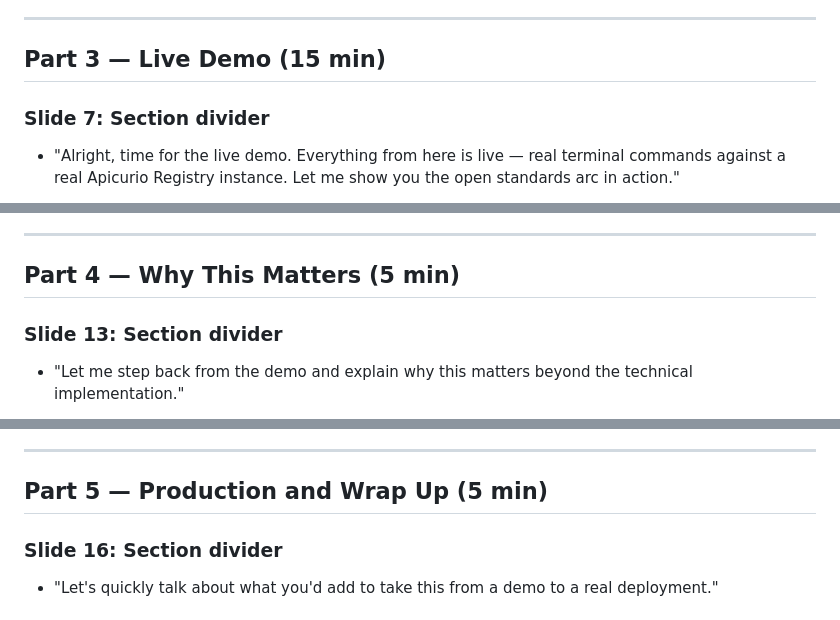
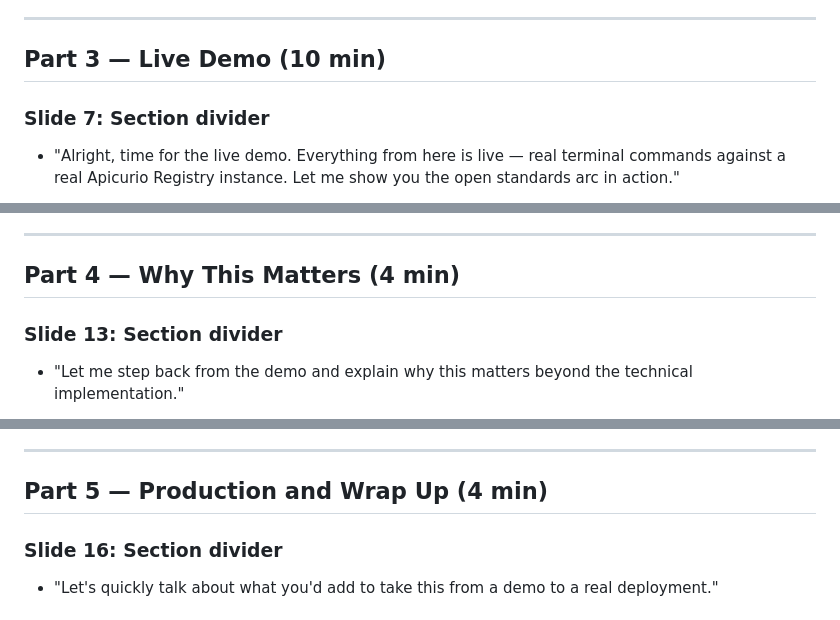
Before and after one commit to carlesarnal/agent-discovery-demo, a Markdown page: PRESENTATION_GUIDE.md, 3 parts joined by grey strips. Drawn GitHub-style.

```diff
--- a/PRESENTATION_GUIDE.md
+++ b/PRESENTATION_GUIDE.md
@@ -90,7 +91,7 @@ curl -sf http://localhost:8080/health | jq .status
 
 ---
 
-## Part 3 — Live Demo (15 min)
+## Part 3 — Live Demo (10 min)
 
 ### Slide 7: Section divider
 
@@ -199,7 +200,7 @@ curl -sf http://localhost:8080/health | jq .status
 
 ---
 
-## Part 4 — Why This Matters (5 min)
+## Part 4 — Why This Matters (4 min)
 
 ### Slide 13: Section divider
 
@@ -222,7 +223,7 @@ curl -sf http://localhost:8080/health | jq .status
 
 ---
 
-## Part 5 — Production and Wrap Up (5 min)
+## Part 5 — Production and Wrap Up (4 min)
 
 ### Slide 16: Section divider
 
```
Also changed, not shown: other parts of PRESENTATION_GUIDE.md (+19 -10 lines).
